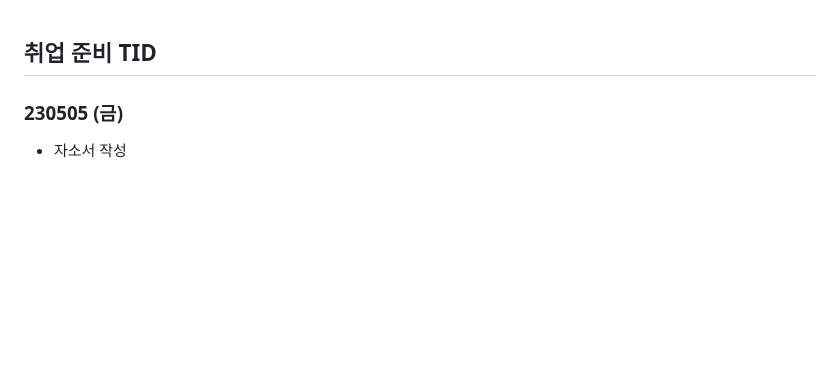
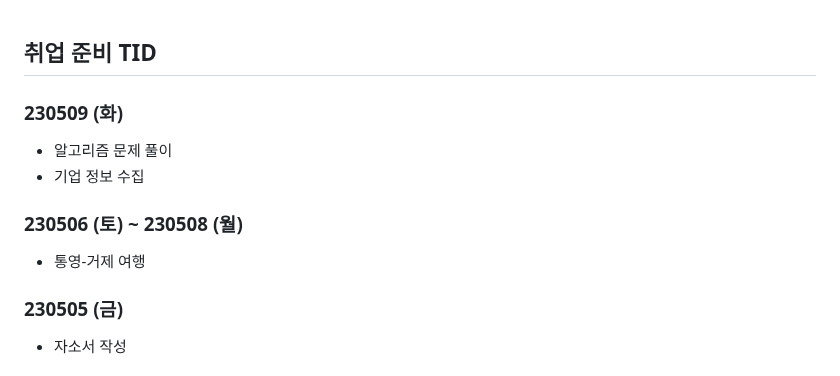
Before and after one commit to Suhwan-Im/TIL, a Markdown page: 13. 취업준비 기간/[취업 준비 TID].md, the part around the change. Drawn GitHub-style; blank space fills up the shorter version.

Commit message:
updating_230509

```diff
--- a/13. 취업준비 기간/[취업 준비 TID].md
+++ b/13. 취업준비 기간/[취업 준비 TID].md
@@ -1,4 +1,17 @@
 ## 취업 준비 TID
+
+
+
+### 230509 (화)
+
+- 알고리즘 문제 풀이
+- 기업 정보 수집
+
+
+
+### 230506 (토) ~ 230508 (월)
+
+- 통영-거제 여행
 
 
 
```
